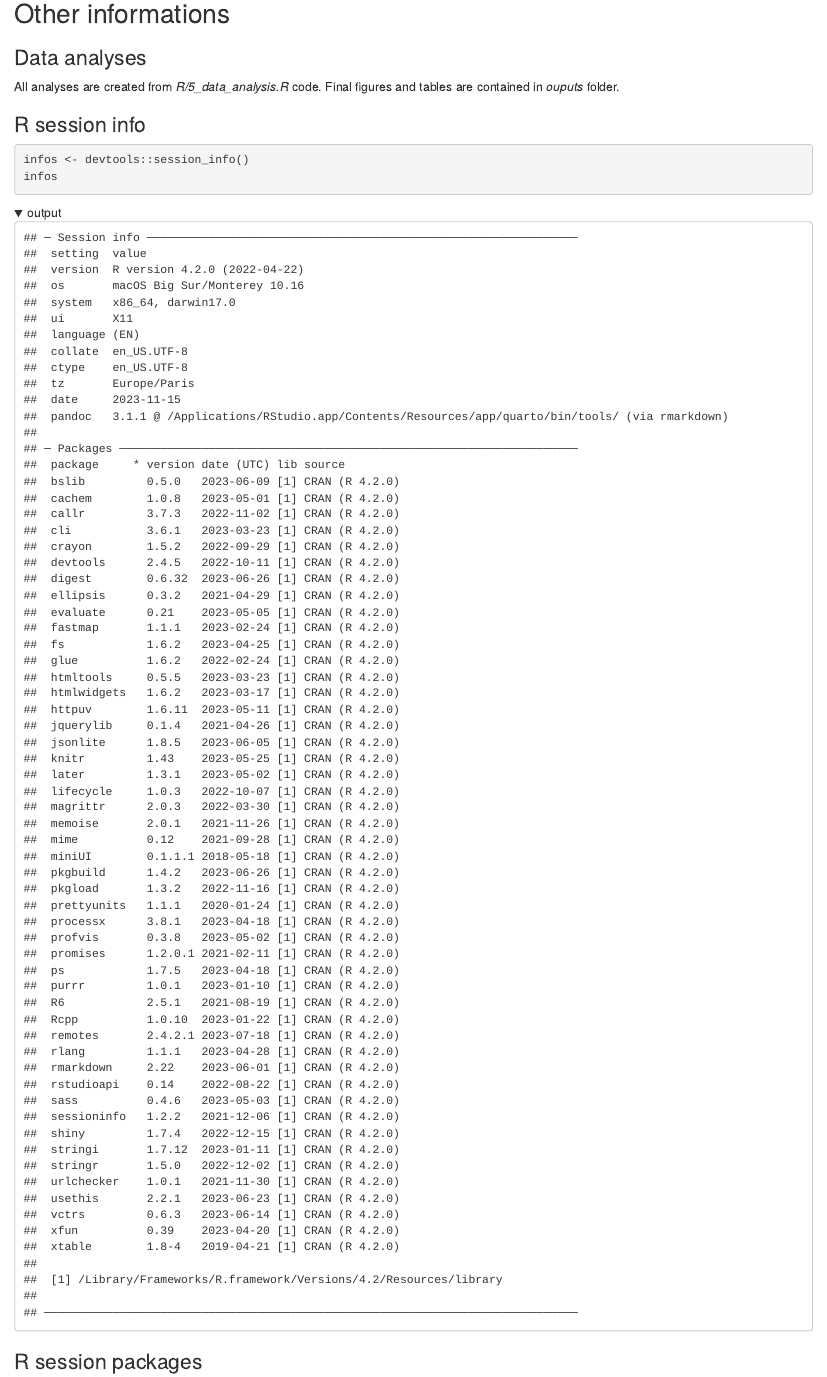
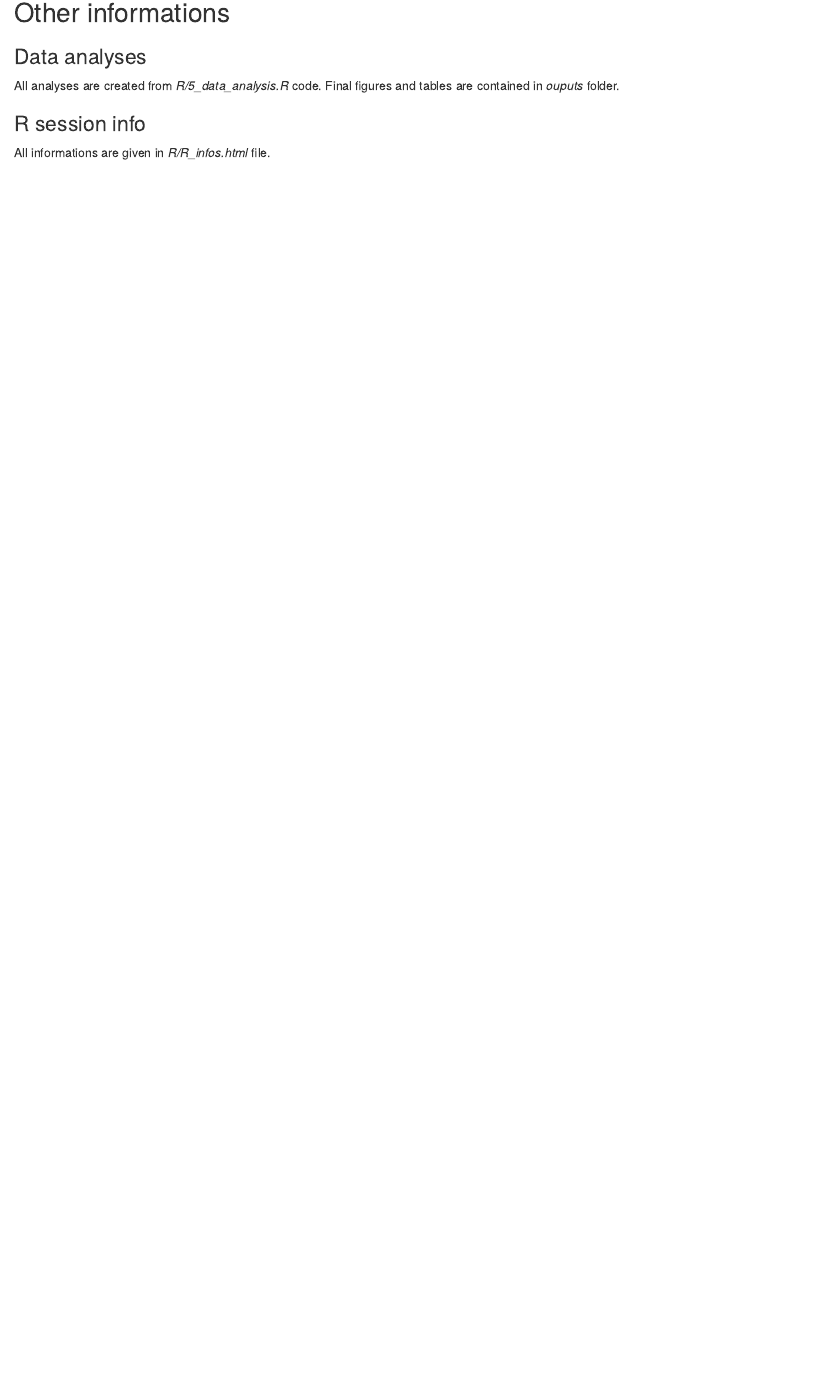
Before and after one commit to soduco/paris_activities_1829_1907, an R Markdown document (README.Rmd): the page in a window 1100 px wide, from 550 px down before the commit and from 560 px down after it, so that both start at the same text. The pictures show the output file README.html that the author committed with the source, opened offline; folded parts are opened.

Commit message:
updating readme

````diff
--- a/README.Rmd
+++ b/README.Rmd
@@ -20,32 +20,4 @@ Population data (named in _data/init_datasets_ "pop_apres_1860.xlsx" and "pop_av
 All analyses are created from _R/5_data_analysis.R_ code. Final figures and tables are contained in _ouputs_ folder.
 
 ### R session info
-```{r, include=FALSE}
-hooks = knitr::knit_hooks$get()
-hook_foldable = function(type) {
-  force(type)
-  function(x, options) {
-    res = hooks[[type]](x, options)
-
-    if (isFALSE(options[[paste0("fold.", type)]])) return(res)
-
-    paste0(
-      "<details><summary>", type, "</summary>\n\n",
-      res,
-      "\n\n</details>"
-    )
-  }
-}
-knitr::knit_hooks$set(
-  output = hook_foldable("output"),
-  plot = hook_foldable("plot")
-)
-```
-
-```{r}
-infos <- devtools::session_info()
-infos
-```
-
-### R session packages
-```{r}
+All informations are given in _R/R_infos.html_ file.
````
Also changed, not shown: R/R_infos.Rmd (+15 -1 lines), R/R_infos.html, README.html, README.Rmd (4 more changed lines).
